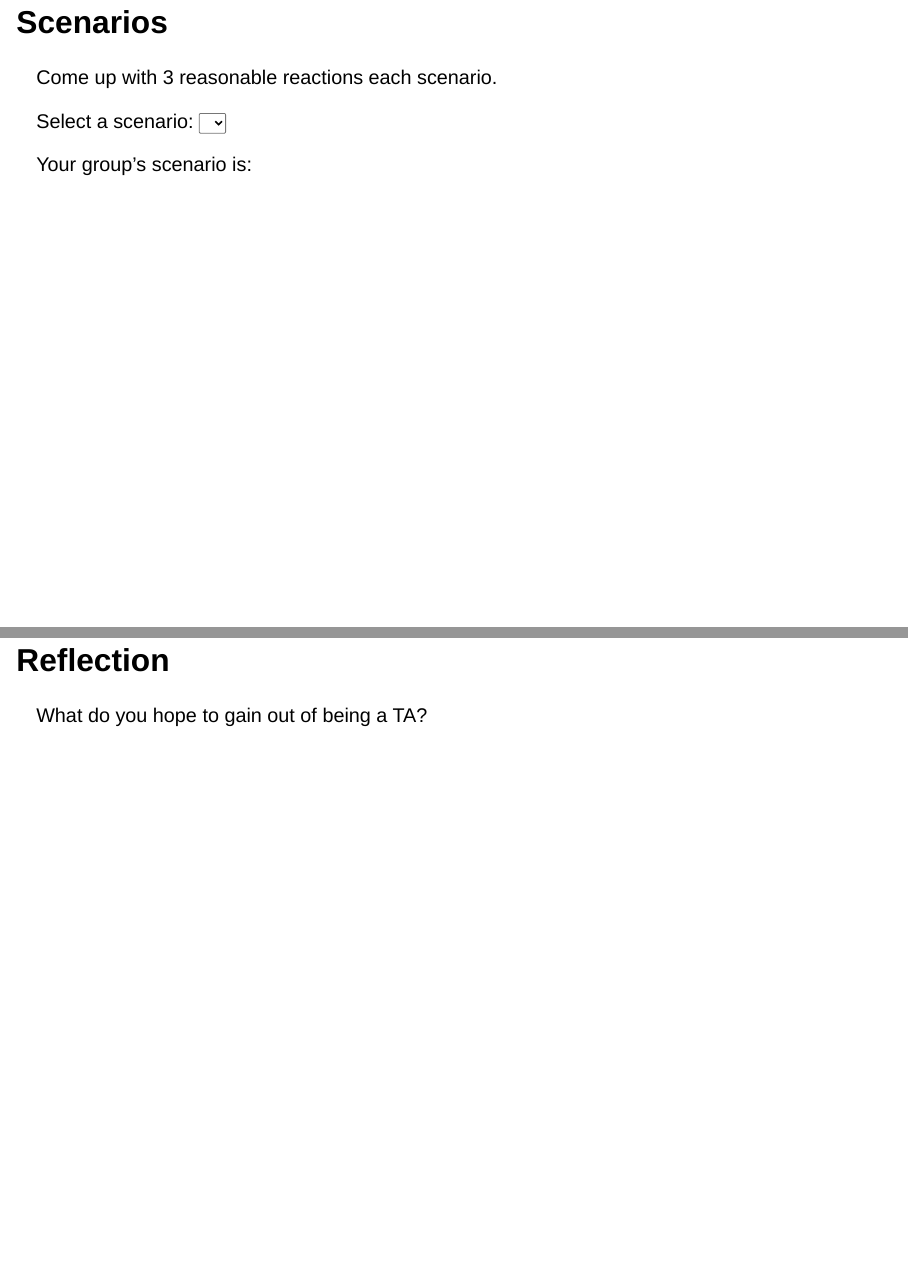
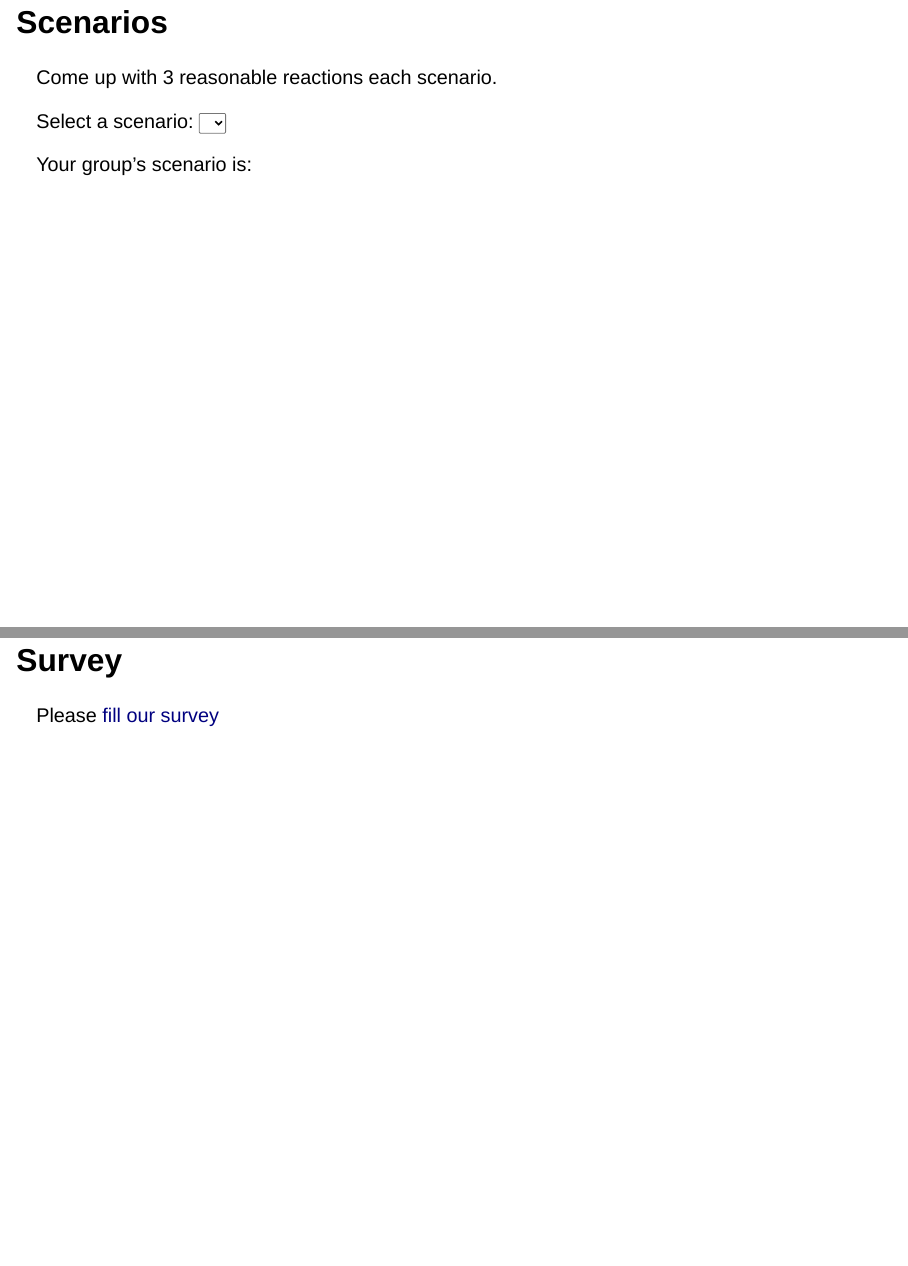
Before and after one commit to picoral/UGTA-training, a Quarto document (preservice.qmd): pages 24 and 25 of 25 before the commit and pages 24 and 25 of 26 after it, joined at a grey line. Rendered offline with R 4.5, knitr and Pandoc in place of Quarto, with nearby package versions; drawn as Slidy slides in place of the format the file asks for; code that draws random numbers runs with fixed seeds of ours.

Commit message:
added link to survey

```diff
--- a/preservice.qmd
+++ b/preservice.qmd
@@ -224,6 +224,10 @@ Come up with 3 reasonable reactions each scenario.
         <span class="output2"></span>
     </p>
 
+## Survey
+
+Please [fill our survey](https://bit.ly/ua-tas-begin)
+
 ## Reflection
 
 What do you hope to gain out of being a TA?
```
Also changed, not shown: docs/search.json, 1 other file.
